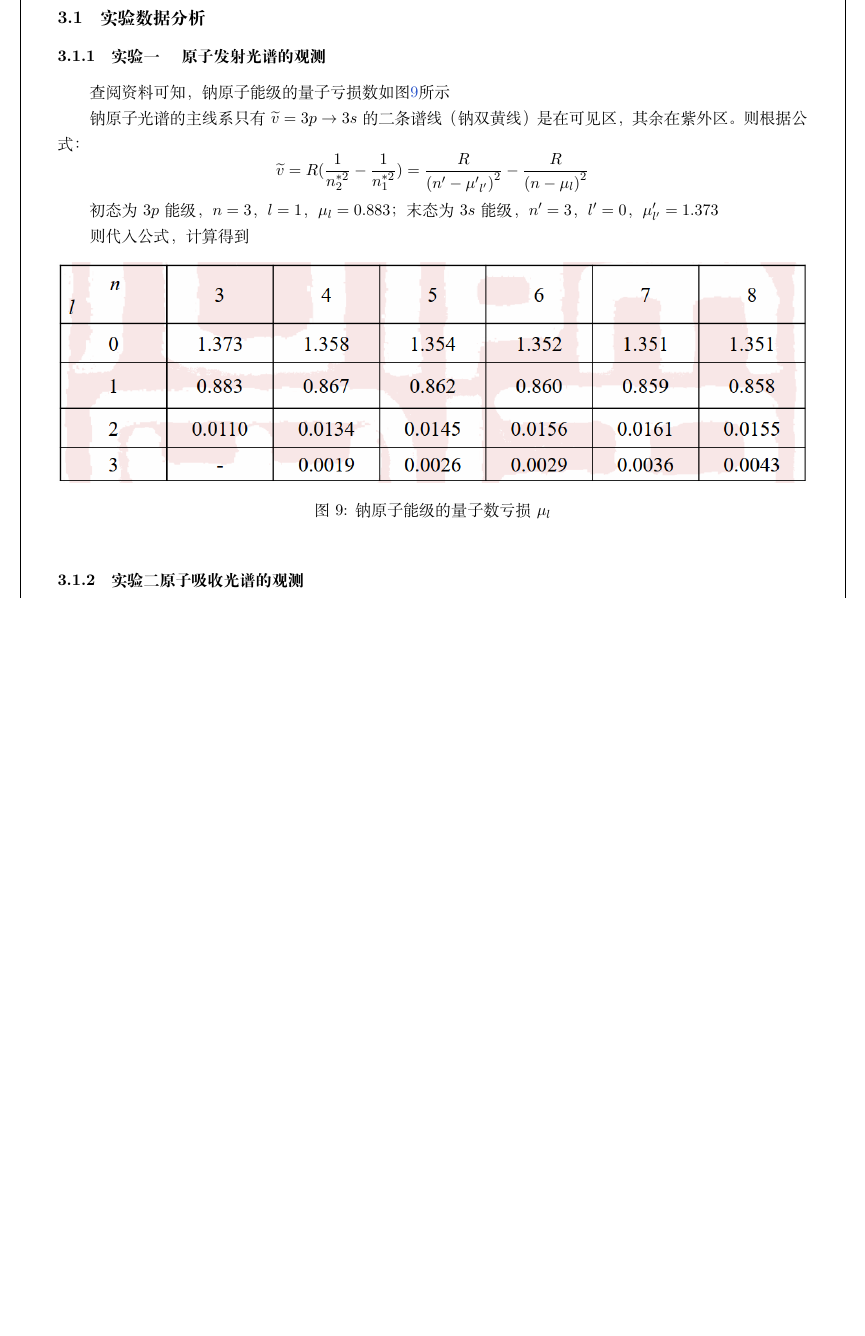
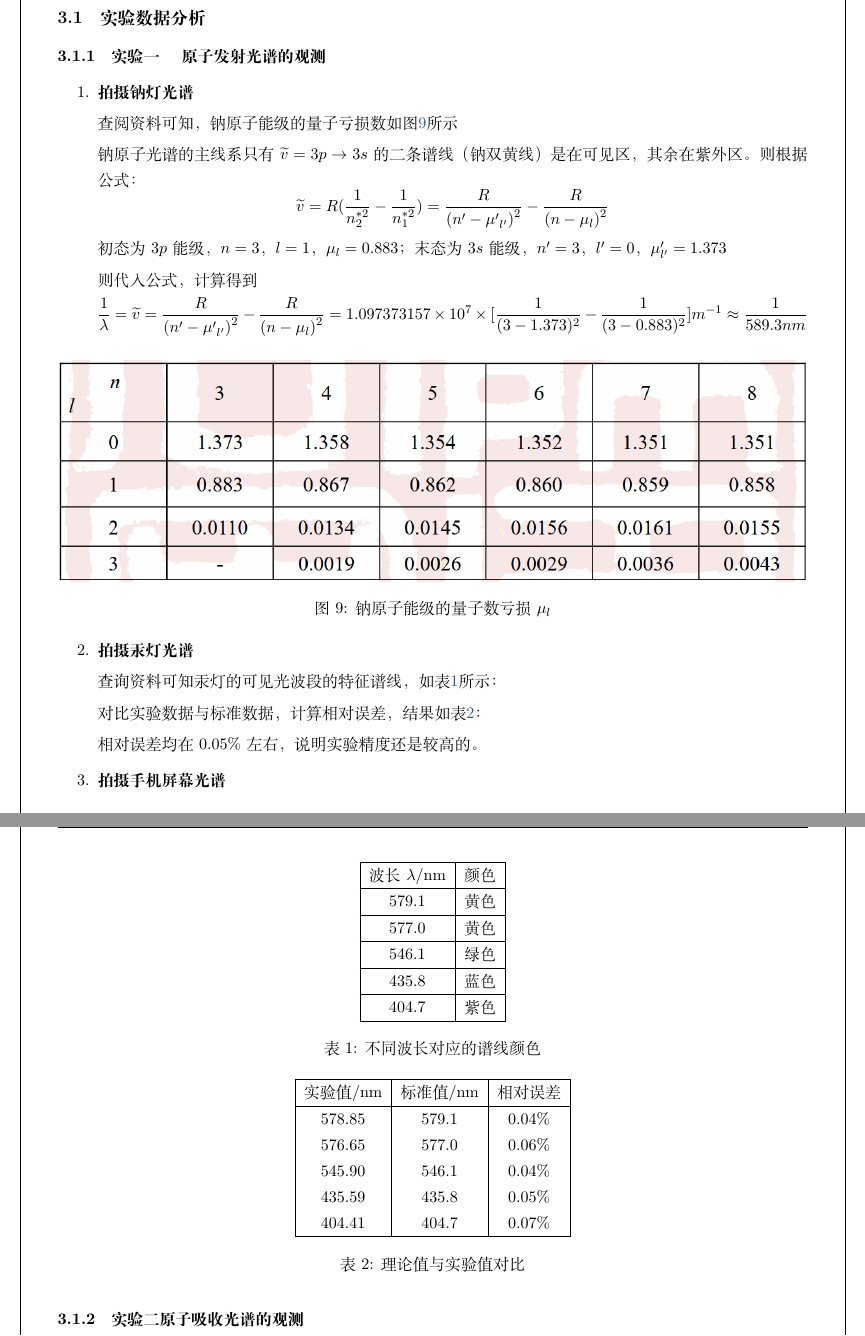
Before and after one commit to TaLEsCuber/GPLabR, a LaTeX document (CA3/CA3.tex): part of page 11 of 11 before the commit and two parts of pages 11 and 12 of 12 after it, the two joined at a grey line, cut so that both start at the same text, the shorter picture padded with empty space. Compiled offline with XeLaTeX.

Commit message:
添加了Na谱线量子亏损的计算过程，得到589.3nm，若是继续考虑自旋-轨道相互作用，可得到纳双黄线的精细结构

```diff
--- a/CA3/CA3.tex
+++ b/CA3/CA3.tex
@@ -403,6 +405,9 @@
 
 	\subsubsection{实验一 \quad 原子发射光谱的观测}
 
+		\begin{enumerate}
+			\item \textbf{拍摄钠灯光谱}
+
 				查阅资料可知，钠原子能级的量子亏损数如图\ref{fig:graph10}所示
 
 				钠原子光谱的主线系只有$\widetilde{v}=3p \rightarrow 3s$ 的二条谱线（钠双黄线）是在可见区，其余在紫外区。
@@ -414,6 +419,8 @@
 				初态为$3p$能级，$n=3$，$l=1$，$\mu_l=0.883$；末态为$3s$能级，$n'=3$，$l'=0$，$\mu'_{l'}=1.373$
 
 				则代入公式，计算得到
+				\[ \frac{1}{\lambda}=\widetilde{v}=\frac{R}{{(n'-{\mu'}_{l'})}^2}-\frac{R}{{(n-\mu_l)}^2}=1.097373157\times10^{7}\times[\frac{1}{(3-1.373)^2}-\frac{1}{(3-0.883)^2}]m^{-1}\approx\frac{1}{589.3nm}
+				\]
 
 				\begin{figure}[htbp]
 					\centering
@@ -421,6 +428,64 @@
 					\caption{钠原子能级的量子数亏损$\mu_l$}
 					\label{fig:graph10}
 				\end{figure}
+
+			\item \textbf{拍摄汞灯光谱}
+
+				查询资料可知汞灯的可见光波段的特征谱线，如表\ref{tab:table1}所示：
+
+				\begin{table}[htbp]
+					\centering
+					\begin{tabular}{|c|c|c|}
+						\hline
+						波长$\lambda$/nm & 颜色 \\
+						\hline
+						579.1 & 黄色 \\
+						\hline
+						577.0 & 黄色 \\
+						\hline
+						546.1 & 绿色 \\
+						\hline
+						435.8 & 蓝色 \\
+						\hline
+						404.7 & 紫色 \\
+						\hline
+
+					\end{tabular}
+					\caption{不同波长对应的谱线颜色}
+					\label{tab:table1}
+				\end{table}
+
+				对比实验数据与标准数据，计算相对误差，结果如表\ref{tab:table2}：
+
+				\begin{table}[htbp]
+					\centering
+					\begin{tabular}{|c|c|c|}
+						\hline
+						实验值/nm & 标准值/nm & 相对误差    \\
+						\hline
+						578.85 & 579.1  & 0.04\%  \\
+
+						576.65 & 577.0  & 0.06\%  \\
+
+						545.90 & 546.1  & 0.04\%  \\
+
+						435.59 & 435.8  & 0.05\%  \\
+
+						404.41 & 404.7  & 0.07\%  \\
+						\hline
+					\end{tabular}
+					\caption{理论值与实验值对比}
+					\label{tab:table2}
+				\end{table}
+
+				相对误差均在$0.05\%$左右，说明实验精度还是较高的。
+
+			\item \textbf{拍摄手机屏幕光谱}
+
+
+		\end{enumerate}
+
+
 
 	\subsubsection{实验二 原子吸收光谱的观测}
 
```
Also changed, not shown: CA3/CA3.pdf, CA3/CA3.tex (8 more changed lines), 5 other files. Lines whose indentation alone changed are shown as unchanged.
